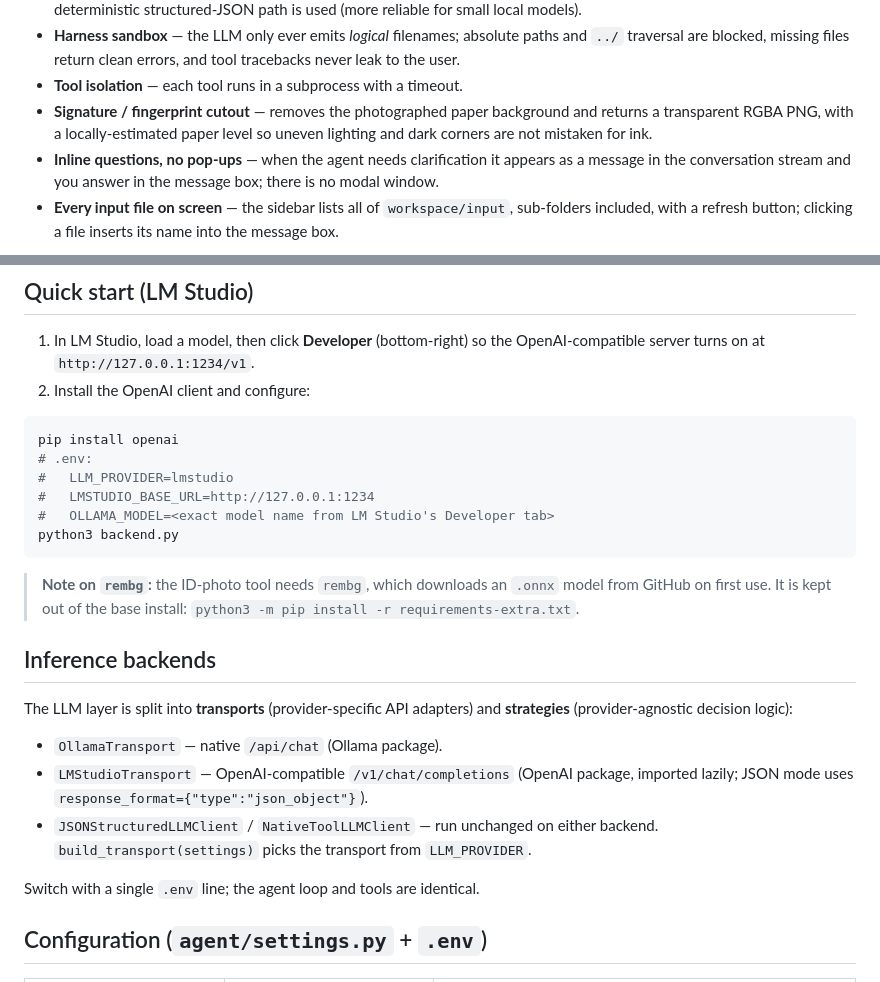
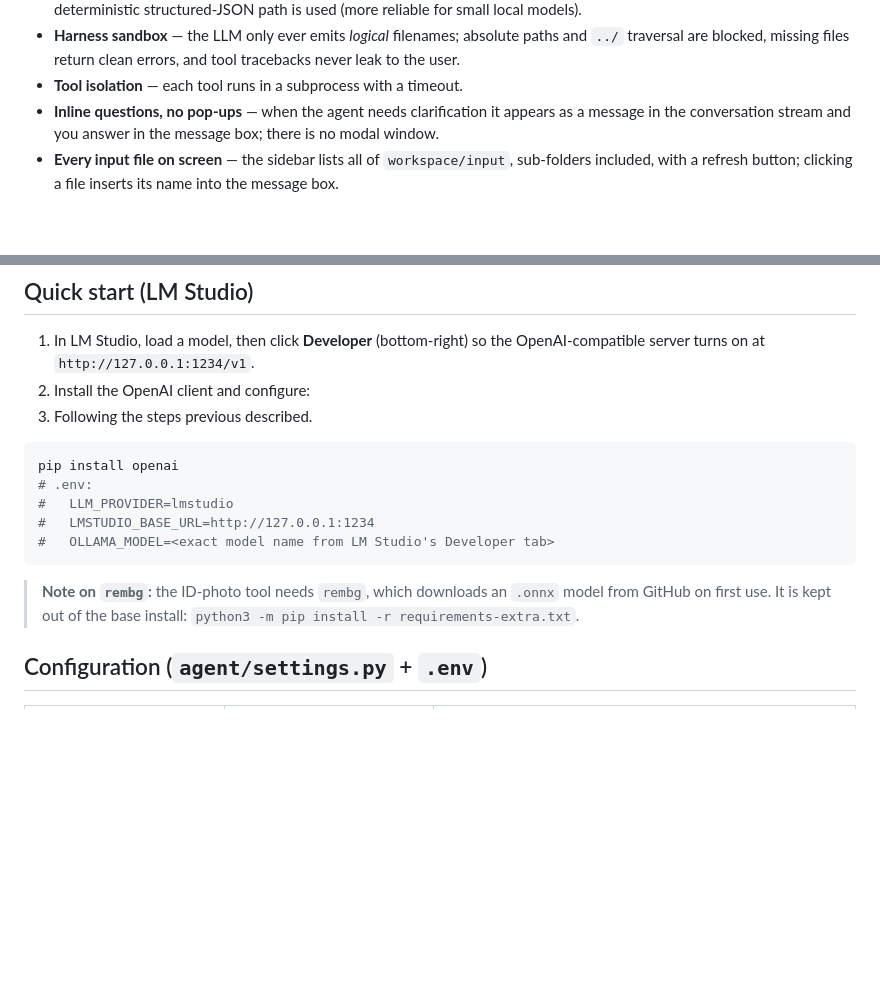
Before and after one commit to chadyoungs/local_helper_agent, a Markdown page: readme.md, 2 parts joined by grey strips. Rendered like a GitHub page; blank space fills up the shorter version.

````diff
--- a/readme.md
+++ b/readme.md
@@ -26,9 +26,6 @@ Runs on **Python 3.9 and newer**.
   paths and `../` traversal are blocked, missing files return clean errors, and
   tool tracebacks never leak to the user.
 - **Tool isolation** — each tool runs in a subprocess with a timeout.
-- **Signature / fingerprint cutout** — removes the photographed paper background
-  and returns a transparent RGBA PNG, with a locally-estimated paper level so
-  uneven lighting and dark corners are not mistaken for ink.
 - **Inline questions, no pop-ups** — when the agent needs clarification it
   appears as a message in the conversation stream and you answer in the message
   box; there is no modal window.
@@ -105,6 +102,7 @@ python3 -m venv .venv
 1. In LM Studio, load a model, then click **Developer** (bottom-right) so the
    OpenAI-compatible server turns on at `http://127.0.0.1:1234/v1`.
 2. Install the OpenAI client and configure:
+3. Following the steps previous described.
 
 ```bash
 pip install openai
@@ -112,25 +110,11 @@ pip install openai
 #   LLM_PROVIDER=lmstudio
 #   LMSTUDIO_BASE_URL=http://127.0.0.1:1234
 #   OLLAMA_MODEL=<exact model name from LM Studio's Developer tab>
-python3 backend.py
 ```
 
 > **Note on `rembg`:** the ID-photo tool needs `rembg`, which downloads an
 > `.onnx` model from GitHub on first use. It is kept out of the base install:
 > `python3 -m pip install -r requirements-extra.txt`.
-
-## Inference backends
-
-The LLM layer is split into **transports** (provider-specific API adapters) and
-**strategies** (provider-agnostic decision logic):
-
-- `OllamaTransport` — native `/api/chat` (Ollama package).
-- `LMStudioTransport` — OpenAI-compatible `/v1/chat/completions` (OpenAI package,
-  imported lazily; JSON mode uses `response_format={"type":"json_object"}`).
-- `JSONStructuredLLMClient` / `NativeToolLLMClient` — run unchanged on either
-  backend. `build_transport(settings)` picks the transport from `LLM_PROVIDER`.
-
-Switch with a single `.env` line; the agent loop and tools are identical.
 
 ## Configuration (`agent/settings.py` + `.env`)
 
````
Also changed, not shown: other parts of readme.md (+1 -110 lines), statics/Screenshot.png (added), 1 other file.
